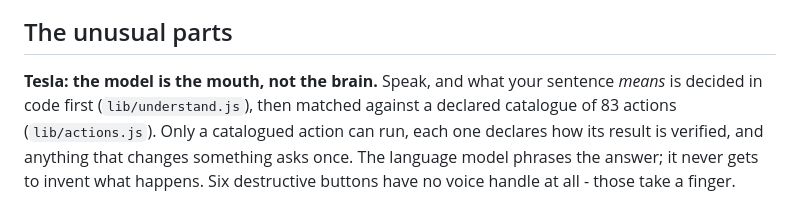
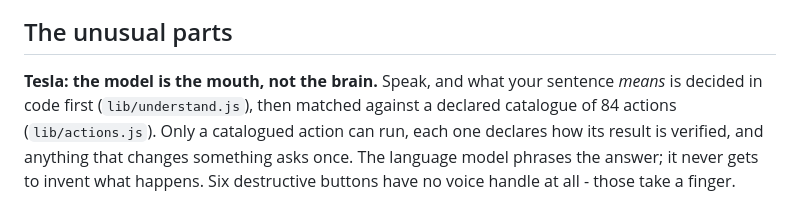
Before and after one commit to leonlurk/TSRCT, a Markdown page: README.md, the part around the change. Rendered like a GitHub page.

Commit message:
Count 84 Tesla actions in the README, with the tour action

```diff
--- a/README.md
+++ b/README.md
@@ -21,7 +21,7 @@ step, and 31 checks that run before every commit.
 ## The unusual parts
 
 **Tesla: the model is the mouth, not the brain.** Speak, and what your sentence *means* is decided
-in code first (`lib/understand.js`), then matched against a declared catalogue of 83 actions
+in code first (`lib/understand.js`), then matched against a declared catalogue of 84 actions
 (`lib/actions.js`). Only a catalogued action can run, each one declares how its result is verified,
 and anything that changes something asks once. The language model phrases the answer; it never gets
 to invent what happens. Six destructive buttons have no voice handle at all - those take a finger.
```
